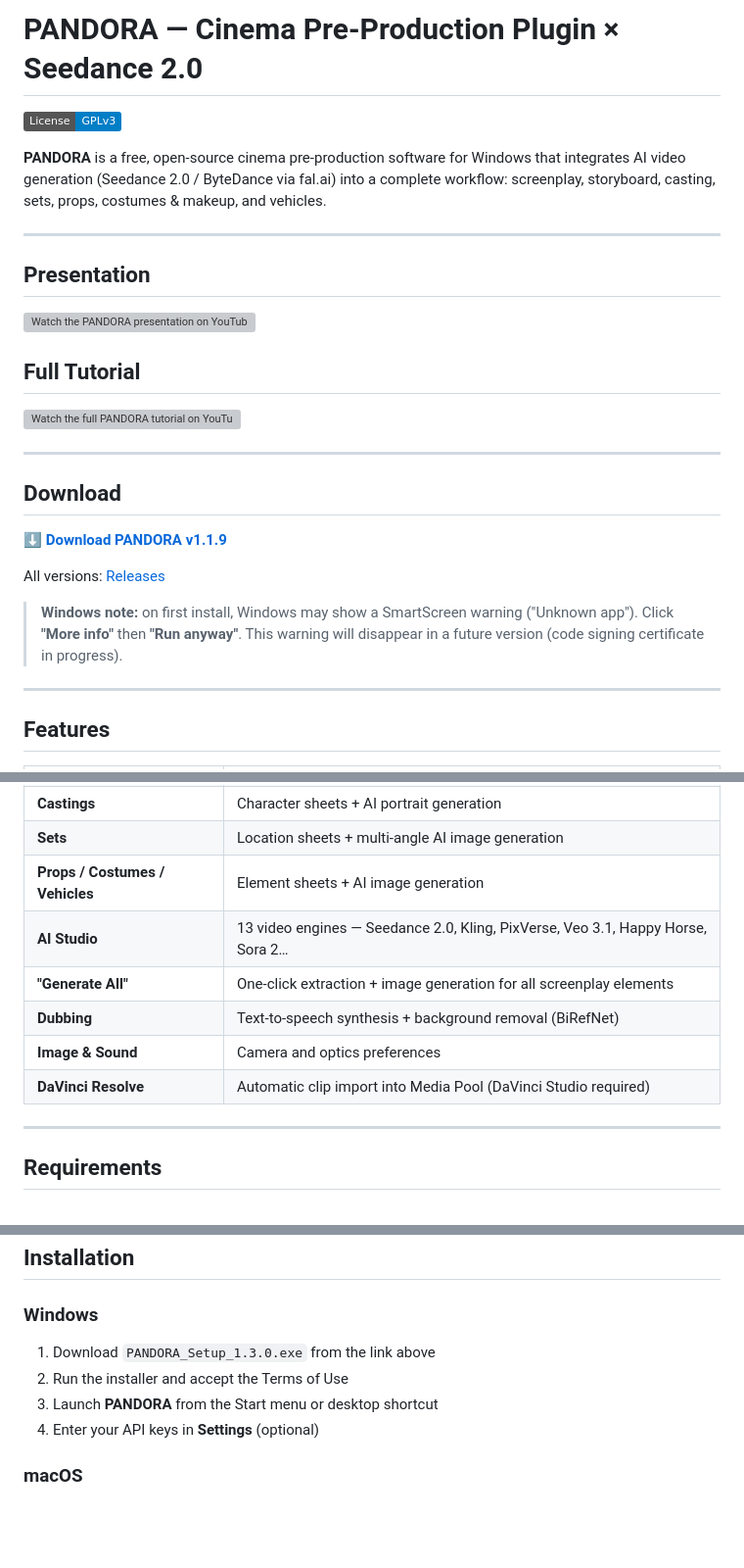
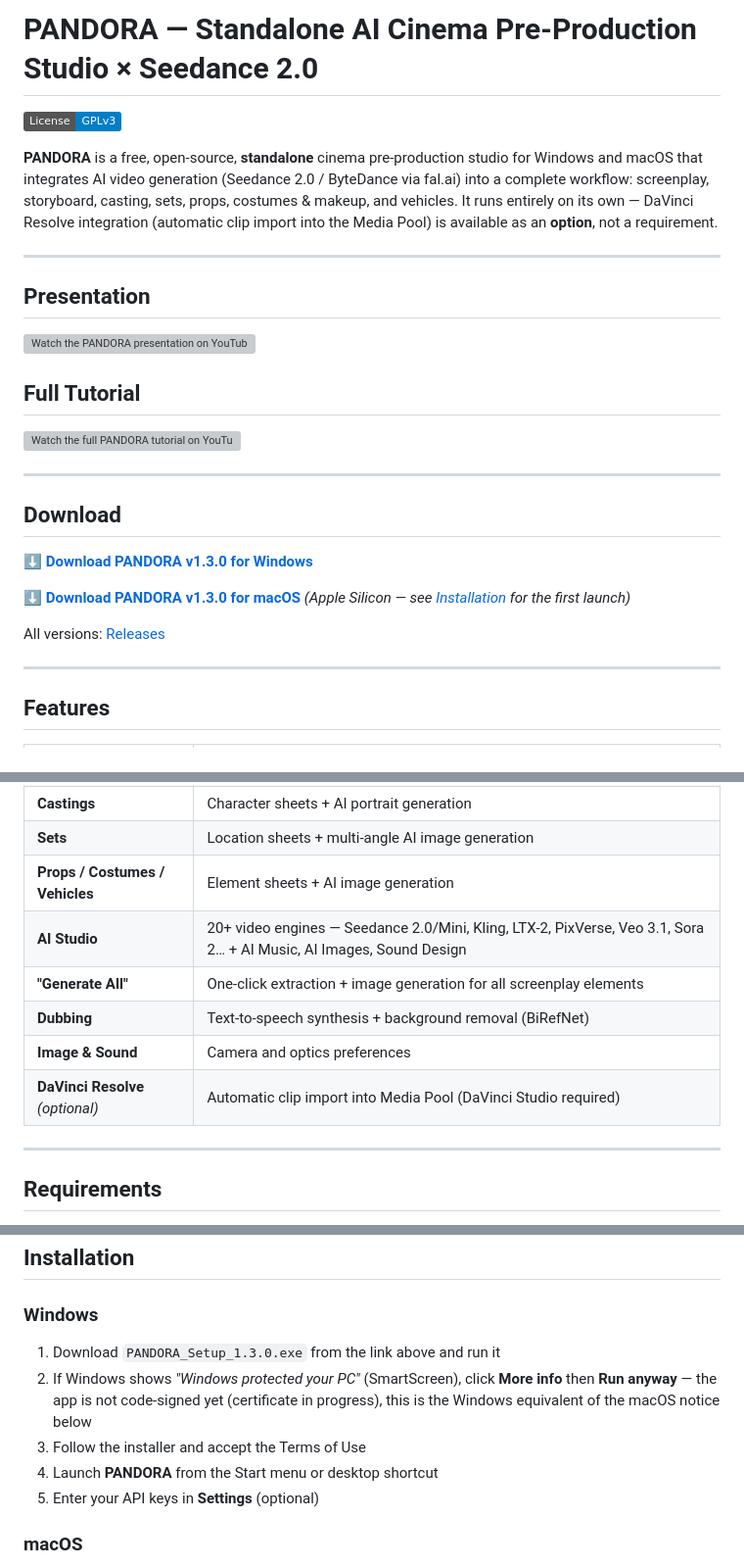
Before and after one commit to 22eme-Arkane/PANDORA, a Markdown page: README.md, 3 parts joined by grey strips. Shown at 98% size. Drawn GitHub-style; badges without logos; blank space fills up the shorter version; grey boxes are pictures that could not be loaded.

Commit message:
docs(positionnement): PANDORA = studio AUTONOME, DaVinci Resolve en option
Décision Matthieu 2026-07-03 : ne plus jamais présenter PANDORA comme
« pensé pour DaVinci Resolve » — c'est un standalone ; l'intégration
DaVinci reste une option.

- README : titre « Standalone AI Cinema Pre-Production Studio », intro
  réécrite (Windows + macOS, DaVinci = option), liens de téléchargement
  passés de v1.1.9 à v1.3.0 (exe + DMG), étape SmartScreen intégrée au
  pas-à-pas Windows, table des modules à jour (20+ moteurs, DaVinci optionnel)
- Description du repo GitHub et notes de Release v1.3.0 alignées (mêmes mots)

Co-Authored-By: Claude Fable 5 <noreply@anthropic.com>

```diff
--- a/README.md
+++ b/README.md
@@ -1,8 +1,8 @@
-# PANDORA — Cinema Pre-Production Plugin × Seedance 2.0
+# PANDORA — Standalone AI Cinema Pre-Production Studio × Seedance 2.0
 
 [![License: GPL v3](https://img.shields.io/badge/License-GPLv3-blue.svg)](https://www.gnu.org/licenses/gpl-3.0)
 
-**PANDORA** is a free, open-source cinema pre-production software for Windows that integrates AI video generation (Seedance 2.0 / ByteDance via fal.ai) into a complete workflow: screenplay, storyboard, casting, sets, props, costumes & makeup, and vehicles.
+**PANDORA** is a free, open-source, **standalone** cinema pre-production studio for Windows and macOS that integrates AI video generation (Seedance 2.0 / ByteDance via fal.ai) into a complete workflow: screenplay, storyboard, casting, sets, props, costumes & makeup, and vehicles. It runs entirely on its own — DaVinci Resolve integration (automatic clip import into the Media Pool) is available as an **option**, not a requirement.
 
 ---
 
@@ -18,13 +18,11 @@
 
 ## Download
 
-**[⬇ Download PANDORA v1.1.9](https://github.com/22eme-Arkane/PANDORA/releases/download/v1.1.9/PANDORA_Setup_1.1.9.exe)**
+**[⬇ Download PANDORA v1.3.0 for Windows](https://github.com/22eme-Arkane/PANDORA/releases/download/v1.3.0/PANDORA_Setup_1.3.0.exe)**
+
+**[⬇ Download PANDORA v1.3.0 for macOS](https://github.com/22eme-Arkane/PANDORA/releases/download/v1.3.0/PANDORA_1.3.0.dmg)** *(Apple Silicon — see [Installation](#installation) for the first launch)*
 
 All versions: [Releases](../../releases)
-
-> **Windows note:** on first install, Windows may show a SmartScreen warning ("Unknown app").
-> Click **"More info"** then **"Run anyway"**. This warning will disappear in a future version
-> (code signing certificate in progress).
 
 ---
 
@@ -37,11 +35,11 @@ All versions: [Releases](../../releases)
 | **Castings** | Character sheets + AI portrait generation |
 | **Sets** | Location sheets + multi-angle AI image generation |
 | **Props / Costumes / Vehicles** | Element sheets + AI image generation |
-| **AI Studio** | 13 video engines — Seedance 2.0, Kling, PixVerse, Veo 3.1, Happy Horse, Sora 2… |
+| **AI Studio** | 20+ video engines — Seedance 2.0/Mini, Kling, LTX-2, PixVerse, Veo 3.1, Sora 2… + AI Music, AI Images, Sound Design |
 | **"Generate All"** | One-click extraction + image generation for all screenplay elements |
 | **Dubbing** | Text-to-speech synthesis + background removal (BiRefNet) |
 | **Image & Sound** | Camera and optics preferences |
-| **DaVinci Resolve** | Automatic clip import into Media Pool (DaVinci Studio required) |
+| **DaVinci Resolve** *(optional)* | Automatic clip import into Media Pool (DaVinci Studio required) |
 
 ---
 
@@ -59,10 +57,14 @@ All versions: [Releases](../../releases)
 
 ### Windows
 
-1. Download `PANDORA_Setup_1.3.0.exe` from the link above
-2. Run the installer and accept the Terms of Use
-3. Launch **PANDORA** from the Start menu or desktop shortcut
-4. Enter your API keys in **Settings** (optional)
+1. Download `PANDORA_Setup_1.3.0.exe` from the link above and run it
+2. If Windows shows *"Windows protected your PC"* (SmartScreen), click
+   **More info** then **Run anyway** — the app is not code-signed yet
+   (certificate in progress), this is the Windows equivalent of the macOS
+   notice below
+3. Follow the installer and accept the Terms of Use
+4. Launch **PANDORA** from the Start menu or desktop shortcut
+5. Enter your API keys in **Settings** (optional)
 
 ### macOS
 
```
